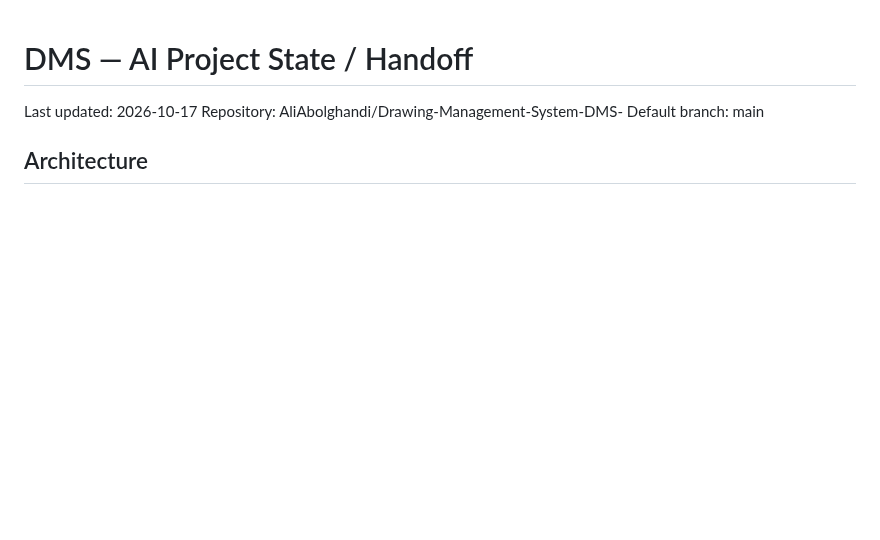
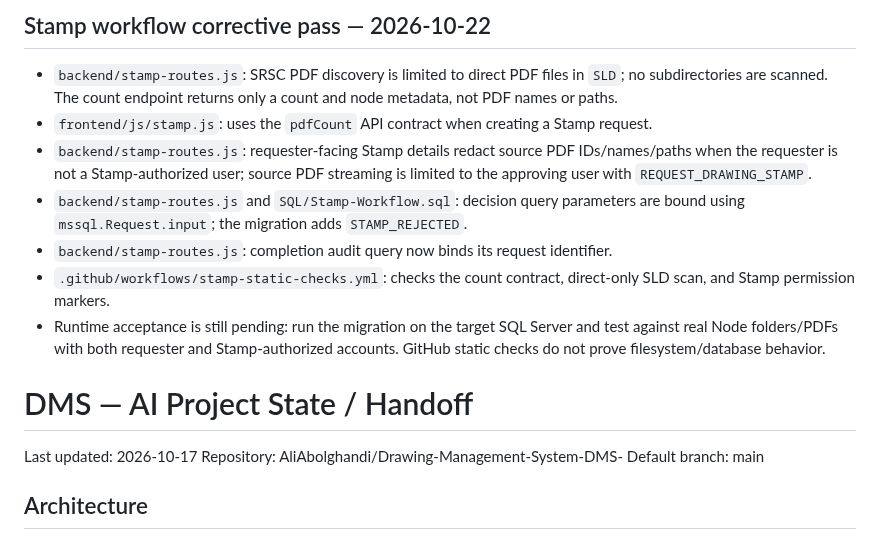
Before and after one commit to AliAbolghandi/Drawing-Management-System-DMS-, a Markdown page: AI_PROJECT_STATE.md, the part around the change. Drawn GitHub-style; blank space fills up the shorter version.

Commit message:
Document Stamp workflow corrective pass

```diff
--- a/AI_PROJECT_STATE.md
+++ b/AI_PROJECT_STATE.md
@@ -1,3 +1,13 @@
+## Stamp workflow corrective pass — 2026-10-22
+
+- `backend/stamp-routes.js`: SRSC PDF discovery is limited to direct PDF files in `SLD`; no subdirectories are scanned. The count endpoint returns only a count and node metadata, not PDF names or paths.
+- `frontend/js/stamp.js`: uses the `pdfCount` API contract when creating a Stamp request.
+- `backend/stamp-routes.js`: requester-facing Stamp details redact source PDF IDs/names/paths when the requester is not a Stamp-authorized user; source PDF streaming is limited to the approving user with `REQUEST_DRAWING_STAMP`.
+- `backend/stamp-routes.js` and `SQL/Stamp-Workflow.sql`: decision query parameters are bound using `mssql.Request.input`; the migration adds `STAMP_REJECTED`.
+- `backend/stamp-routes.js`: completion audit query now binds its request identifier.
+- `.github/workflows/stamp-static-checks.yml`: checks the count contract, direct-only SLD scan, and Stamp permission markers.
+- Runtime acceptance is still pending: run the migration on the target SQL Server and test against real Node folders/PDFs with both requester and Stamp-authorized accounts. GitHub static checks do not prove filesystem/database behavior.
+
 # DMS — AI Project State / Handoff
 
 Last updated: 2026-10-17
```
